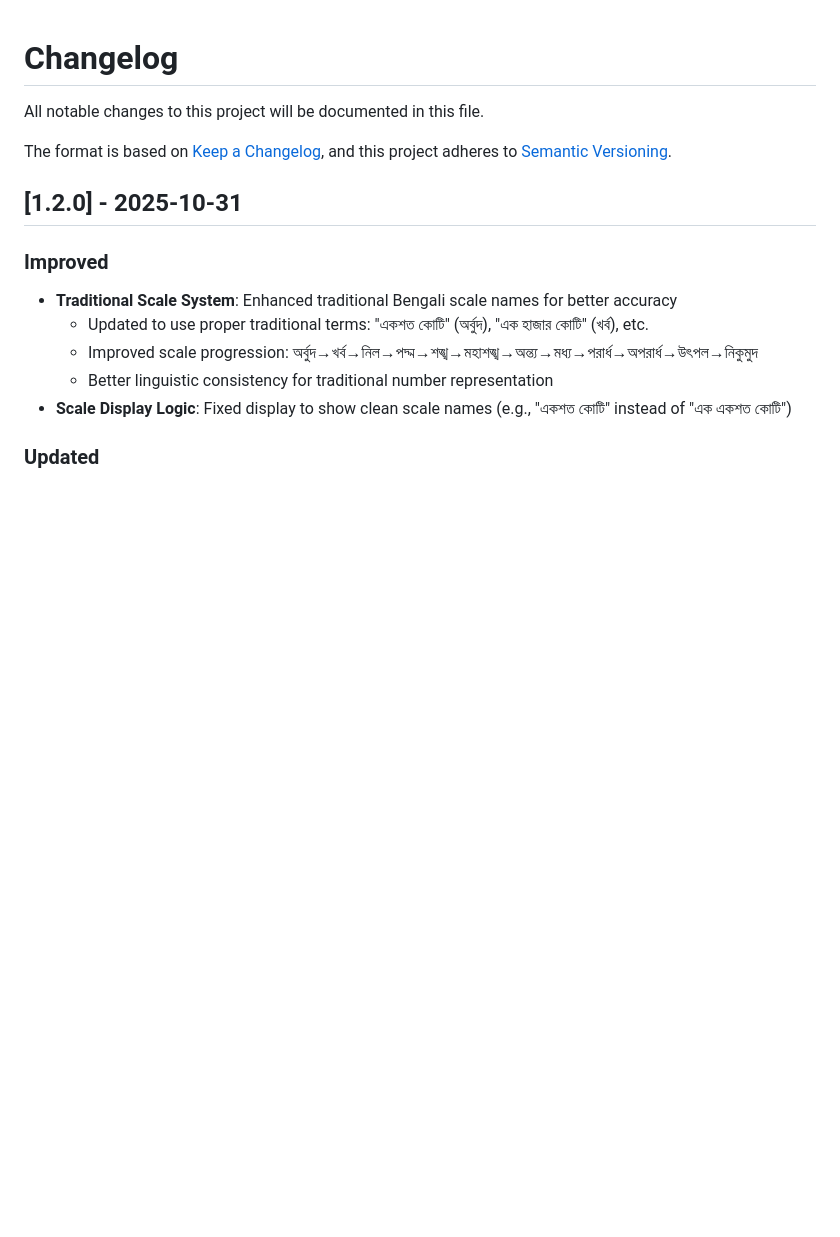
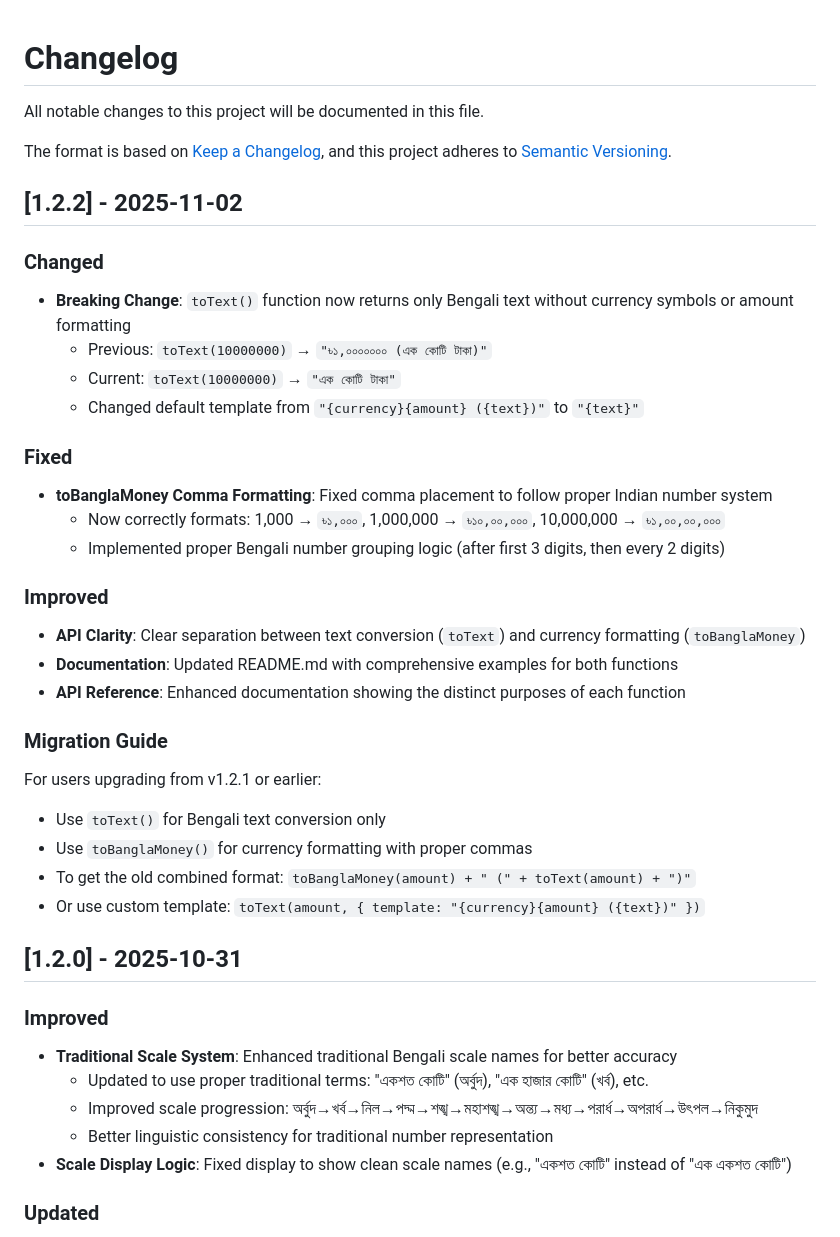
Before and after one commit to nizamseu/bangla-money-format, a Markdown page: CHANGELOG.md, the part around the change. GitHub-like rendering; blank space fills up the shorter version.

Commit message:
♻️ refactor(api): Separate text conversion from money formatting
The `toText()` function now exclusively returns Bengali text, removing currency
symbols and amount formatting. This clarifies its purpose as a pure text
converter. The default template for `toText` has been updated from
`"{currency}{amount} ({text})"` to `"{text}"`.

Fixed comma placement in `toBanglaMoney()` to adhere to the Indian number
system's grouping (e.g., `1,000`, `10,00,000`).

Enhanced API clarity by distinctly separating `toText` for text conversion and
`toBanglaMoney` for currency formatting. Updated documentation (README and API
reference) to reflect these changes and provide comprehensive examples.

BREAKING CHANGE: The `toText()` function no longer includes currency symbols
or amount formatting by default. Its default template changed from
`"{currency}{amount} ({text})"` to `"{text}"`.
Users upgrading from v1.2.1 or earlier should use `toBanglaMoney()` for
currency formatting. To achieve the old combined format, use
`toBanglaMoney(amount) + " (" + toText(amount) + ")"` or a custom template
with `toText()`.

```diff
--- a/CHANGELOG.md
+++ b/CHANGELOG.md
@@ -4,6 +4,36 @@ All notable changes to this project will be documented in this file.
 
 The format is based on [Keep a Changelog](https://keepachangelog.com/en/1.0.0/),
 and this project adheres to [Semantic Versioning](https://semver.org/spec/v2.0.0.html).
+
+## [1.2.2] - 2025-11-02
+
+### Changed
+
+- **Breaking Change**: `toText()` function now returns only Bengali text without currency symbols or amount formatting
+  - Previous: `toText(10000000)` → `"৳১,০০০০০০০ (এক কোটি টাকা)"`
+  - Current: `toText(10000000)` → `"এক কোটি টাকা"`
+  - Changed default template from `"{currency}{amount} ({text})"` to `"{text}"`
+
+### Fixed
+
+- **toBanglaMoney Comma Formatting**: Fixed comma placement to follow proper Indian number system
+  - Now correctly formats: 1,000 → `৳১,০০০`, 1,000,000 → `৳১০,০০,০০০`, 10,000,000 → `৳১,০০,০০,০০০`
+  - Implemented proper Bengali number grouping logic (after first 3 digits, then every 2 digits)
+
+### Improved
+
+- **API Clarity**: Clear separation between text conversion (`toText`) and currency formatting (`toBanglaMoney`)
+- **Documentation**: Updated README.md with comprehensive examples for both functions
+- **API Reference**: Enhanced documentation showing the distinct purposes of each function
+
+### Migration Guide
+
+For users upgrading from v1.2.1 or earlier:
+
+- Use `toText()` for Bengali text conversion only
+- Use `toBanglaMoney()` for currency formatting with proper commas
+- To get the old combined format: `toBanglaMoney(amount) + " (" + toText(amount) + ")"`
+- Or use custom template: `toText(amount, { template: "{currency}{amount} ({text})" })`
 
 ## [1.2.0] - 2025-10-31
 
```
